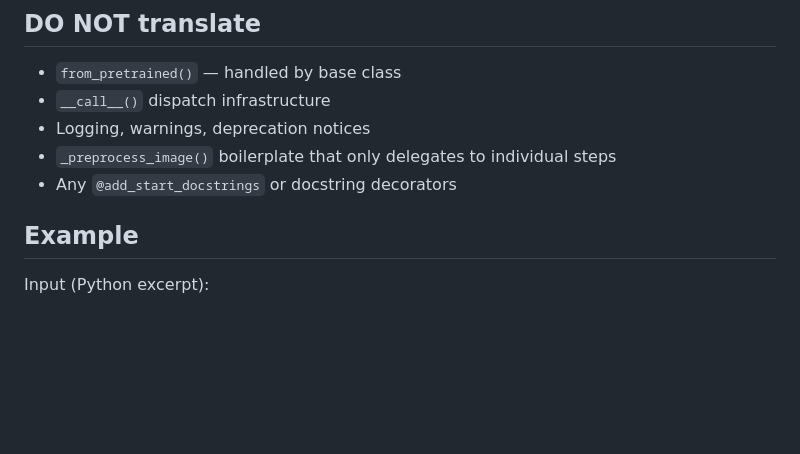
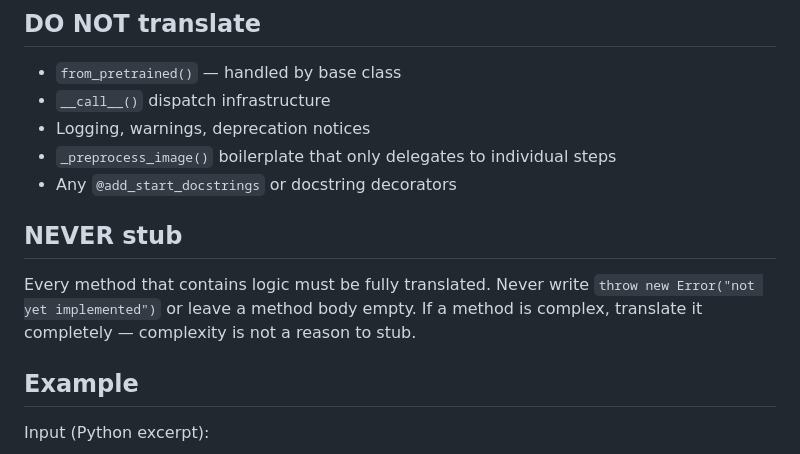
Before and after one commit to transformers-js/transformers-js, a Markdown page: codegen/prompts/image-processor.md, the part around the change. GitHub-like rendering; blank space fills up the shorter version.

```diff
--- a/codegen/prompts/image-processor.md
+++ b/codegen/prompts/image-processor.md
@@ -60,6 +60,10 @@ Import all utilities from `"../ops.js"`. Import types from `"../base.js"`.
 - Logging, warnings, deprecation notices
 - `_preprocess_image()` boilerplate that only delegates to individual steps
 - Any `@add_start_docstrings` or docstring decorators
+
+## NEVER stub
+
+Every method that contains logic must be fully translated. Never write `throw new Error("not yet implemented")` or leave a method body empty. If a method is complex, translate it completely — complexity is not a reason to stub.
 
 ## Example
 
```
Also changed, not shown: .github/workflows/sync-preprocessing.md (+8 -0 lines).
